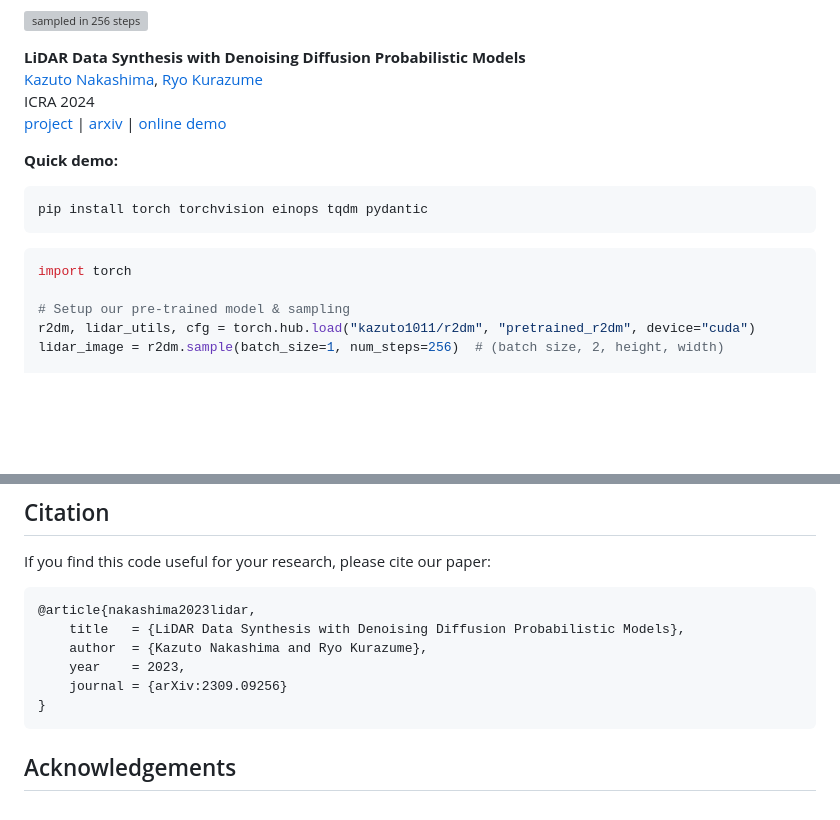
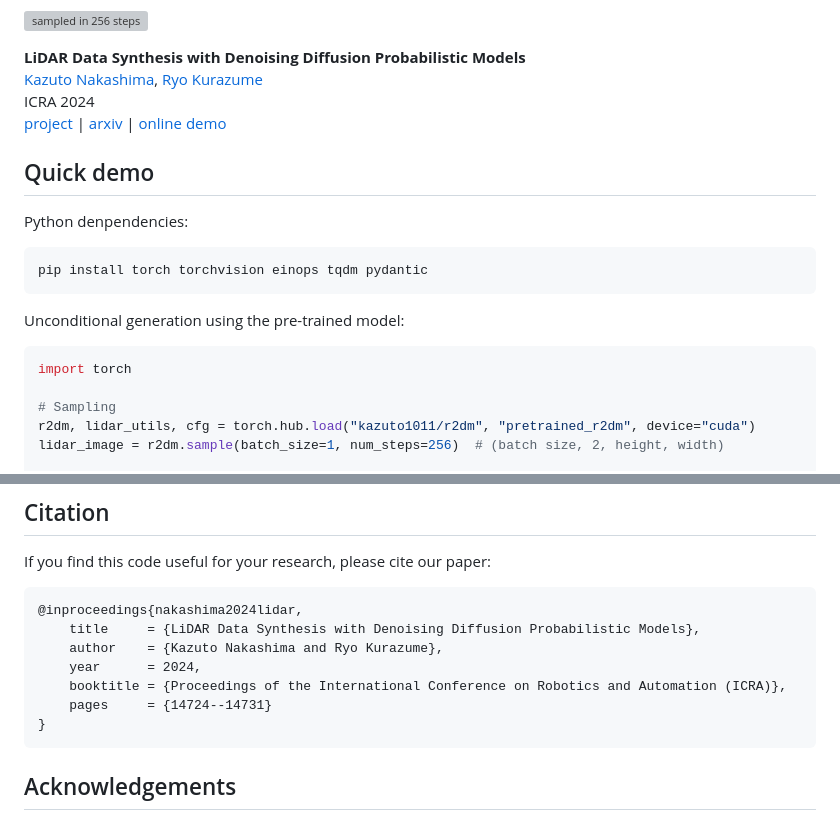
Before and after one commit to kazuto1011/r2dm, a Markdown page: README.md, 2 parts joined by grey strips. GitHub-like rendering; blank space fills up the shorter version; grey boxes are pictures that could not be loaded.

Commit message:
update bibtex info

````diff
--- a/README.md
+++ b/README.md
@@ -9,16 +9,20 @@ R2DM is a denoising diffusion probabilistic model (DDPM) for LiDAR range/reflect
 ICRA 2024<br>
 [project](https://kazuto1011.github.io/r2dm) | [arxiv](https://arxiv.org/abs/2309.09256) | [online demo](https://huggingface.co/spaces/kazuto1011/r2dm)
 
-**Quick demo:**
+## Quick demo
+
+Python denpendencies:
 
 ```sh
 pip install torch torchvision einops tqdm pydantic
 ```
 
+Unconditional generation using the pre-trained model:
+
 ```py
 import torch
 
-# Setup our pre-trained model & sampling
+# Sampling
 r2dm, lidar_utils, cfg = torch.hub.load("kazuto1011/r2dm", "pretrained_r2dm", device="cuda")
 lidar_image = r2dm.sample(batch_size=1, num_steps=256)  # (batch size, 2, height, width)
 
@@ -101,11 +105,12 @@ python completion_demo.py --ckpt $CHECKPOINT_PATH
 If you find this code useful for your research, please cite our paper:
 
 ```bibtex
-@article{nakashima2023lidar,
-    title   = {LiDAR Data Synthesis with Denoising Diffusion Probabilistic Models},
-    author  = {Kazuto Nakashima and Ryo Kurazume},
-    year    = 2023,
-    journal = {arXiv:2309.09256}
+@inproceedings{nakashima2024lidar,
+    title     = {LiDAR Data Synthesis with Denoising Diffusion Probabilistic Models},
+    author    = {Kazuto Nakashima and Ryo Kurazume},
+    year      = 2024,
+    booktitle = {Proceedings of the International Conference on Robotics and Automation (ICRA)},
+    pages     = {14724--14731}
 }
 ```
 
````
